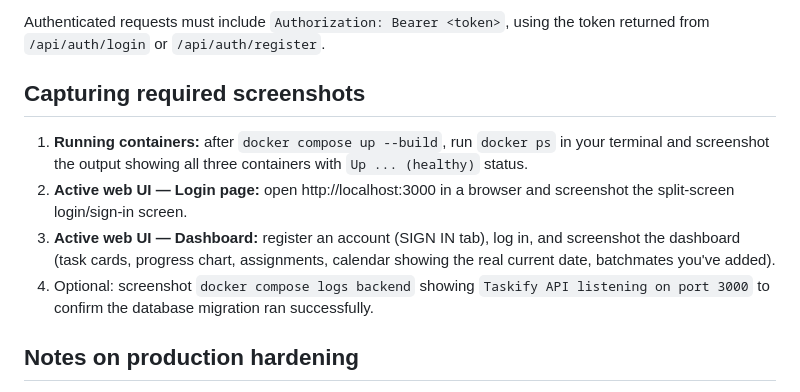
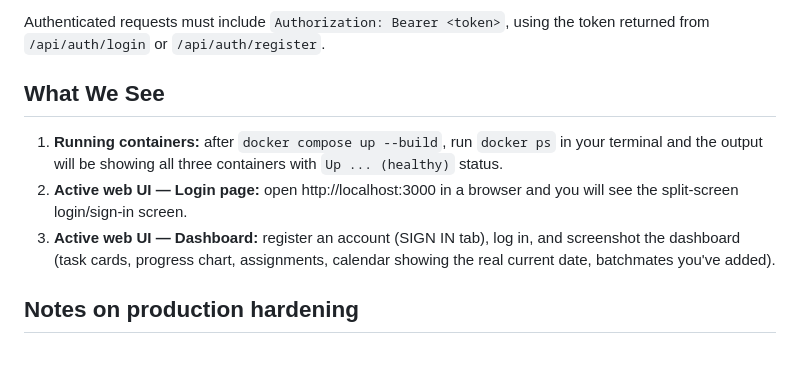
Before and after one commit to kaushanikoner20-hub/taskify, a Markdown page: README.md, the part around the change. Rendered like a GitHub page; blank space fills up the shorter version.

```diff
--- a/README.md
+++ b/README.md
@@ -148,17 +148,15 @@ hardcoded date anywhere in the code.
 Authenticated requests must include `Authorization: Bearer <token>`, using the token returned
 from `/api/auth/login` or `/api/auth/register`.
 
-## Capturing required screenshots
+## What We See
 
 1. **Running containers:** after `docker compose up --build`, run `docker ps` in your terminal
-   and screenshot the output showing all three containers with `Up ... (healthy)` status.
-2. **Active web UI — Login page:** open http://localhost:3000 in a browser and screenshot the
+   and the output will be showing all three containers with `Up ... (healthy)` status.
+2. **Active web UI — Login page:** open http://localhost:3000 in a browser and you will see the
    split-screen login/sign-in screen.
 3. **Active web UI — Dashboard:** register an account (SIGN IN tab), log in, and screenshot the
    dashboard (task cards, progress chart, assignments, calendar showing the real current date,
    batchmates you've added).
-4. Optional: screenshot `docker compose logs backend` showing `Taskify API listening on port 3000`
-   to confirm the database migration ran successfully.
 
 ## Notes on production hardening
 
```
